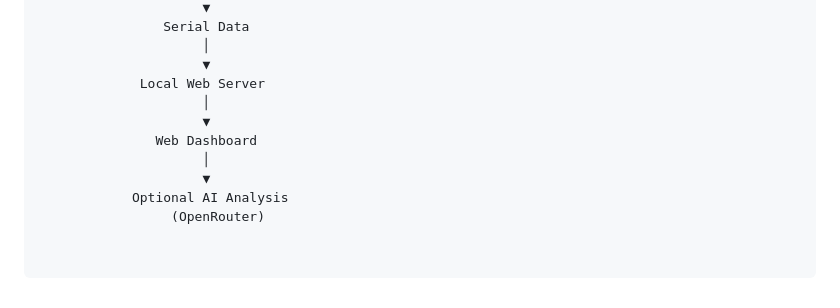
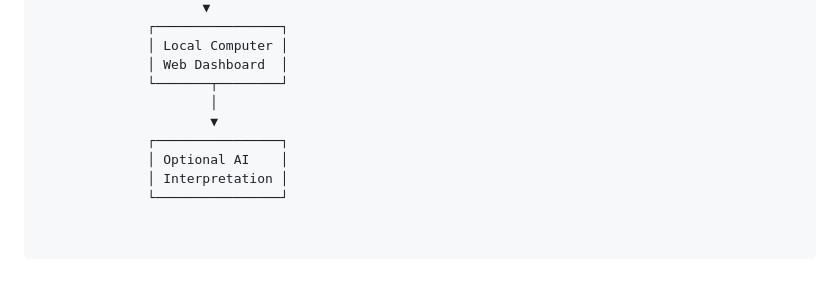
Before and after one commit to RapidWoLf23/mini-room-monitor, a Markdown page: README.md, the part around one of its changes. Drawn GitHub-style.

```diff
--- a/README.md
+++ b/README.md
@@ -141,12 +96,11 @@ MAX7219 LED Matrix <─┘
                      ▼
-                Serial Data
-                     │
-                     ▼
-             Local Web Server
-                     │
-                     ▼
-               Web Dashboard
-                     │
-                     ▼
-            Optional AI Analysis
-                 (OpenRouter)
+              ┌────────────────┐
+              │ Local Computer │
+              │ Web Dashboard  │
+              └───────┬────────┘
+                      │
+                      ▼
+              ┌────────────────┐
+              │ Optional AI    │
+              │ Interpretation │
+              └────────────────┘
```
Also changed, not shown: other parts of README.md (+60 -105 lines).
